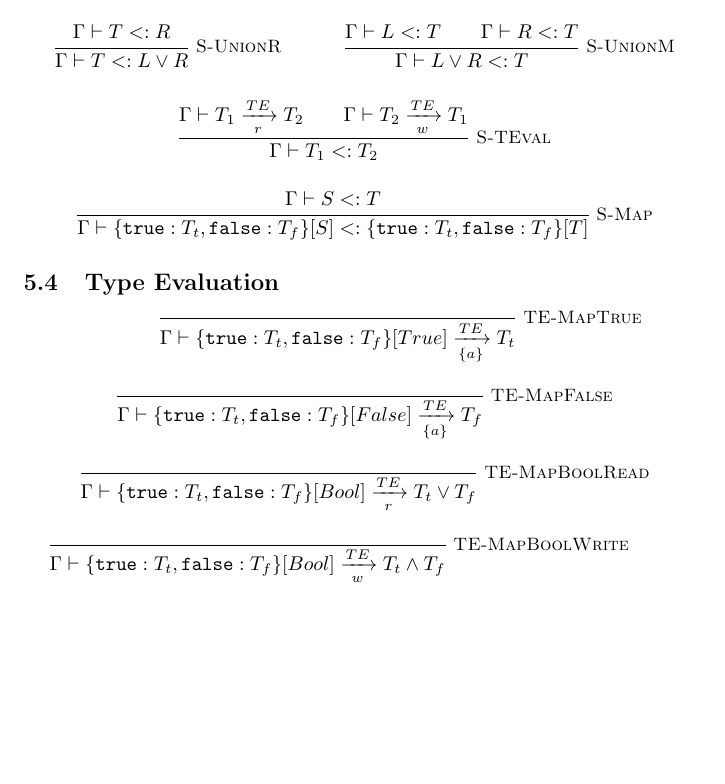
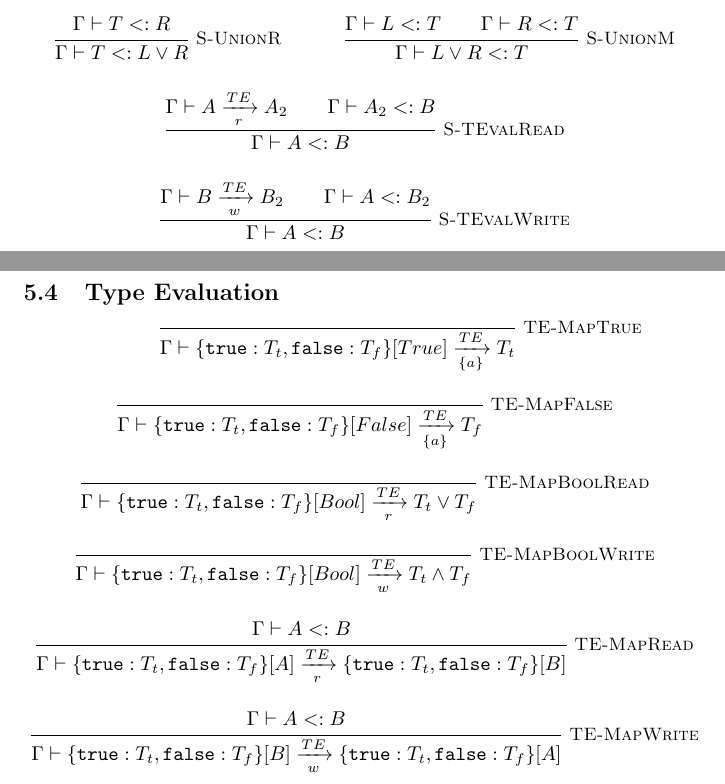
Before and after one commit to rubenpieters/sys-polyflow, a LaTeX paper (paper/paper.tex, which reads paper/sections/99-rules.tex): part of page 10 of 10 before the commit and two parts of pages 10 and 11 of 11 after it, the two joined at a grey line, cut so that both start at the same text, the shorter picture padded with empty space. Compiled offline with pdfLaTeX.

Commit message:
update te approach

```diff
--- a/paper/sections/99-rules.tex
+++ b/paper/sections/99-rules.tex
@@ -169,13 +173,13 @@ Type $\tbool$ is defined as $\union{\ttrue}{\tfalse}$.
            { \hassubtype{\Gamma}{L}{T} \\ \hassubtype{\Gamma}{R}{T} }
            { \hassubtype{\Gamma}{\union{L}{R}}{T} }
 
-\inferrule*[right=S-TEval]
-           { \tevalr{\Gamma}{T_1}{T_2} \\ \tevalw{\Gamma}{T_2}{T_1} }
-           { \hassubtype{\Gamma}{T_1}{T_2} }
+\inferrule*[right=S-TEvalRead]
+           { \tevalr{\Gamma}{A}{A_2} \\ \hassubtype{\Gamma}{A_2}{B} }
+           { \hassubtype{\Gamma}{A}{B} }
 
-\inferrule*[right=S-Map]
-           { \hassubtype{\Gamma}{S}{T} }
-           { \hassubtype{\Gamma}{\tmap{T_t}{T_f}{S}}{\tmap{T_t}{T_f}{T}} }
+\inferrule*[right=S-TEvalWrite]
+           { \tevalw{\Gamma}{B}{B_2} \\ \hassubtype{\Gamma}{A}{B_2} }
+           { \hassubtype{\Gamma}{A}{B} }
 
 \end{mathpar}
 
@@ -199,5 +203,12 @@ Type $\tbool$ is defined as $\union{\ttrue}{\tfalse}$.
            {  }
            { \tevalw{\Gamma}{\tmap{T_t}{T_f}{\tbool}}{\intersect{T_t}{T_f}} }
 
+\inferrule*[right=TE-MapRead]
+           { \hassubtype{\Gamma}{A}{B} }
+           { \tevalr{\Gamma}{\tmap{T_t}{T_f}{A}}{\tmap{T_t}{T_f}{B}} }
+
+\inferrule*[right=TE-MapWrite]
+           { \hassubtype{\Gamma}{A}{B} }
+           { \tevalw{\Gamma}{\tmap{T_t}{T_f}{B}}{\tmap{T_t}{T_f}{A}} }
 
 \end{mathpar}
```
Also changed, not shown: paper/sections/99-rules.tex (8 more changed lines).
